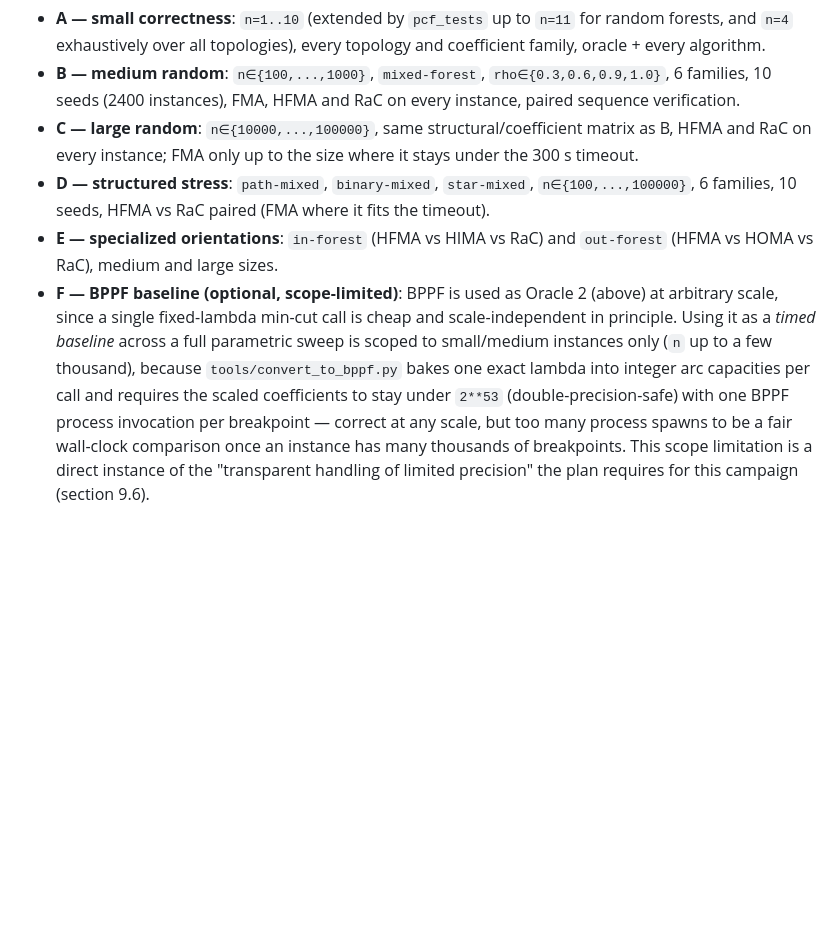
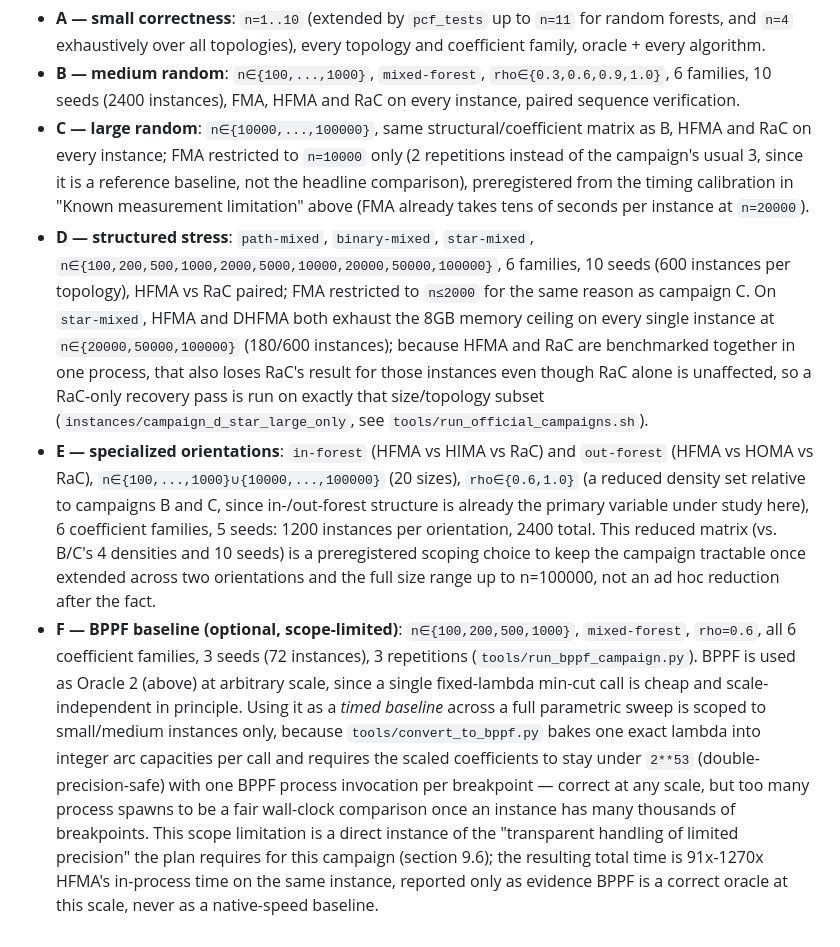
Before and after one commit to fabiofurini/parametric-closure-forests, a Markdown page: docs/EXPERIMENTAL_PROTOCOL.md, the part around the change. Drawn GitHub-style; blank space fills up the shorter version.

Commit message:
Document the exact campaign C/D/E/F scoping actually executed

```diff
--- a/docs/EXPERIMENTAL_PROTOCOL.md
+++ b/docs/EXPERIMENTAL_PROTOCOL.md
@@ -149,22 +149,43 @@ coefficient families, sizes, seeds, algorithms) follow plan section 9:
   `rho∈{0.3,0.6,0.9,1.0}`, 6 families, 10 seeds (2400 instances), FMA, HFMA
   and RaC on every instance, paired sequence verification.
 - **C — large random**: `n∈{10000,...,100000}`, same structural/coefficient
-  matrix as B, HFMA and RaC on every instance; FMA only up to the size where
-  it stays under the 300 s timeout.
+  matrix as B, HFMA and RaC on every instance; FMA restricted to `n=10000`
+  only (2 repetitions instead of the campaign's usual 3, since it is a
+  reference baseline, not the headline comparison), preregistered from the
+  timing calibration in "Known measurement limitation" above (FMA already
+  takes tens of seconds per instance at `n=20000`).
 - **D — structured stress**: `path-mixed`, `binary-mixed`, `star-mixed`,
-  `n∈{100,...,100000}`, 6 families, 10 seeds, HFMA vs RaC paired (FMA where
-  it fits the timeout).
+  `n∈{100,200,500,1000,2000,5000,10000,20000,50000,100000}`, 6 families, 10
+  seeds (600 instances per topology), HFMA vs RaC paired; FMA restricted to
+  `n≤2000` for the same reason as campaign C. On `star-mixed`, HFMA and
+  DHFMA both exhaust the 8GB memory ceiling on every single instance at
+  `n∈{20000,50000,100000}` (180/600 instances); because HFMA and RaC are
+  benchmarked together in one process, that also loses RaC's result for
+  those instances even though RaC alone is unaffected, so a RaC-only
+  recovery pass is run on exactly that size/topology subset
+  (`instances/campaign_d_star_large_only`, see `tools/run_official_campaigns.sh`).
 - **E — specialized orientations**: `in-forest` (HFMA vs HIMA vs RaC) and
-  `out-forest` (HFMA vs HOMA vs RaC), medium and large sizes.
-- **F — BPPF baseline (optional, scope-limited)**: BPPF is used as Oracle 2
-  (above) at arbitrary scale, since a single fixed-lambda min-cut call is
-  cheap and scale-independent in principle. Using it as a *timed baseline*
-  across a full parametric sweep is scoped to small/medium instances only
-  (`n` up to a few thousand), because `tools/convert_to_bppf.py` bakes one
-  exact lambda into integer arc capacities per call and requires the scaled
-  coefficients to stay under `2**53` (double-precision-safe) with one BPPF
-  process invocation per breakpoint — correct at any scale, but too many
-  process spawns to be a fair wall-clock comparison once an instance has
-  many thousands of breakpoints. This scope limitation is a direct instance
-  of the "transparent handling of limited precision" the plan requires for
-  this campaign (section 9.6).
+  `out-forest` (HFMA vs HOMA vs RaC), `n∈{100,...,1000}∪{10000,...,100000}`
+  (20 sizes), `rho∈{0.6,1.0}` (a reduced density set relative to campaigns B
+  and C, since in-/out-forest structure is already the primary variable
+  under study here), 6 coefficient families, 5 seeds: 1200 instances per
+  orientation, 2400 total. This reduced matrix (vs. B/C's 4 densities and 10
+  seeds) is a preregistered scoping choice to keep the campaign tractable
+  once extended across two orientations and the full size range up to
+  n=100000, not an ad hoc reduction after the fact.
+- **F — BPPF baseline (optional, scope-limited)**: `n∈{100,200,500,1000}`,
+  `mixed-forest`, `rho=0.6`, all 6 coefficient families, 3 seeds (72
+  instances), 3 repetitions (`tools/run_bppf_campaign.py`). BPPF is used as
+  Oracle 2 (above) at arbitrary scale, since a single fixed-lambda min-cut
+  call is cheap and scale-independent in principle. Using it as a *timed
+  baseline* across a full parametric sweep is scoped to small/medium
+  instances only, because `tools/convert_to_bppf.py` bakes one exact lambda
+  into integer arc capacities per call and requires the scaled coefficients
+  to stay under `2**53` (double-precision-safe) with one BPPF process
+  invocation per breakpoint — correct at any scale, but too many process
+  spawns to be a fair wall-clock comparison once an instance has many
+  thousands of breakpoints. This scope limitation is a direct instance of
+  the "transparent handling of limited precision" the plan requires for this
+  campaign (section 9.6); the resulting total time is 91x-1270x HFMA's
+  in-process time on the same instance, reported only as evidence BPPF is a
+  correct oracle at this scale, never as a native-speed baseline.
```
